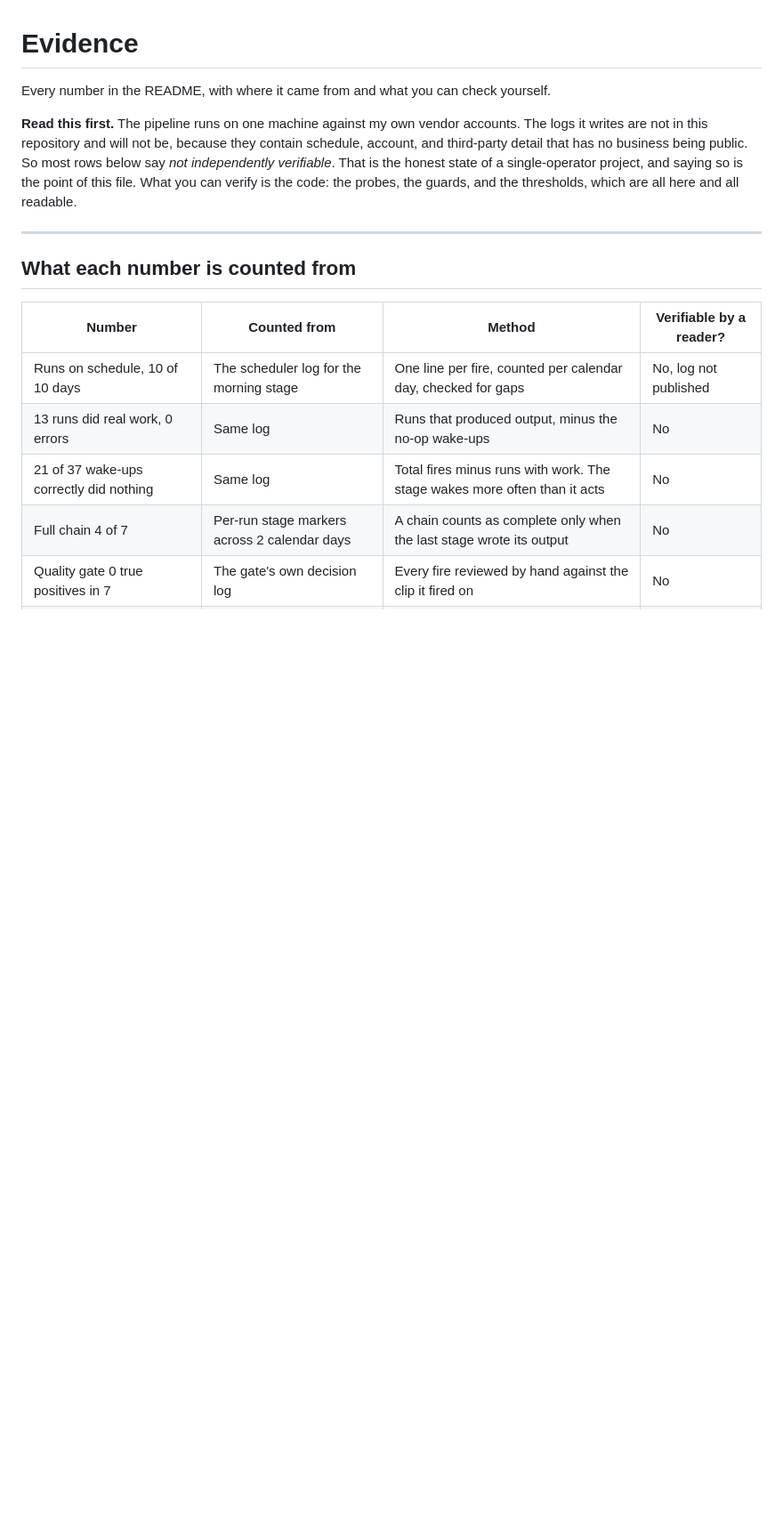
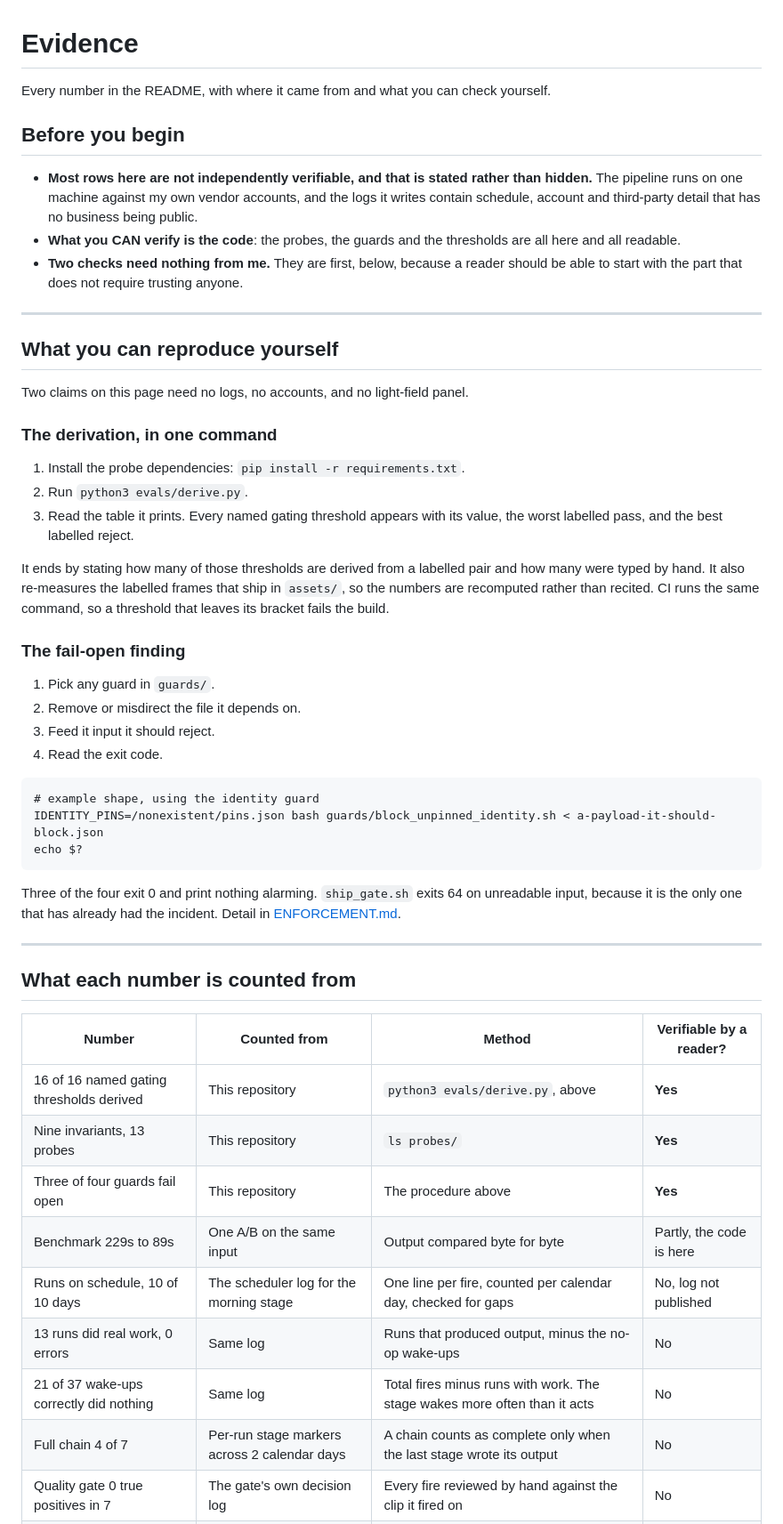
Before and after one commit to jameswniu/3d-filmmaking-ads-multimodal-evals, a Markdown page: docs/EVIDENCE.md, the part around one of its changes. Shown at 89% size. GitHub-like rendering; blank space fills up the shorter version.

````diff
--- a/docs/EVIDENCE.md
+++ b/docs/EVIDENCE.md
@@ -2,7 +2,40 @@
 
 Every number in the README, with where it came from and what you can check yourself.
 
-**Read this first.** The pipeline runs on one machine against my own vendor accounts. The logs it writes are not in this repository and will not be, because they contain schedule, account, and third-party detail that has no business being public. So most rows below say *not independently verifiable*. That is the honest state of a single-operator project, and saying so is the point of this file. What you can verify is the code: the probes, the guards, and the thresholds, which are all here and all readable.
+## Before you begin
+
+- **Most rows here are not independently verifiable, and that is stated rather than hidden.** The pipeline runs on one machine against my own vendor accounts, and the logs it writes contain schedule, account and third-party detail that has no business being public.
+- **What you CAN verify is the code**: the probes, the guards and the thresholds are all here and all readable.
+- **Two checks need nothing from me.** They are first, below, because a reader should be able to start with the part that does not require trusting anyone.
+
+---
+
+## What you can reproduce yourself
+
+Two claims on this page need no logs, no accounts, and no light-field panel.
+
+### The derivation, in one command
+
+1. Install the probe dependencies: `pip install -r requirements.txt`.
+2. Run `python3 evals/derive.py`.
+3. Read the table it prints. Every named gating threshold appears with its value, the worst labelled pass, and the best labelled reject.
+
+It ends by stating how many of those thresholds are derived from a labelled pair and how many were typed by hand. It also re-measures the labelled frames that ship in `assets/`, so the numbers are recomputed rather than recited. CI runs the same command, so a threshold that leaves its bracket fails the build.
+
+### The fail-open finding
+
+1. Pick any guard in `guards/`.
+2. Remove or misdirect the file it depends on.
+3. Feed it input it should reject.
+4. Read the exit code.
+
+```
+# example shape, using the identity guard
+IDENTITY_PINS=/nonexistent/pins.json bash guards/block_unpinned_identity.sh < a-payload-it-should-block.json
+echo $?
+```
+
+Three of the four exit 0 and print nothing alarming. `ship_gate.sh` exits 64 on unreadable input, because it is the only one that has already had the incident. Detail in [ENFORCEMENT.md](ENFORCEMENT.md).
 
 ---
 
@@ -10,6 +43,10 @@ Every number in the README, with where it came from and what you can check yours
 
 | Number | Counted from | Method | Verifiable by a reader? |
 |---|---|---|---|
+| 16 of 16 named gating thresholds derived | This repository | `python3 evals/derive.py`, above | **Yes** |
+| Nine invariants, 13 probes | This repository | `ls probes/` | **Yes** |
+| Three of four guards fail open | This repository | The procedure above | **Yes** |
+| Benchmark 229s to 89s | One A/B on the same input | Output compared byte for byte | Partly, the code is here |
 | Runs on schedule, 10 of 10 days | The scheduler log for the morning stage | One line per fire, counted per calendar day, checked for gaps | No, log not published |
 | 13 runs did real work, 0 errors | Same log | Runs that produced output, minus the no-op wake-ups | No |
 | 21 of 37 wake-ups correctly did nothing | Same log | Total fires minus runs with work. The stage wakes more often than it acts | No |
````
Also changed, not shown: other parts of docs/EVIDENCE.md (+2 -17 lines), docs/NOT-MEASURED.md (+20 -8 lines).
